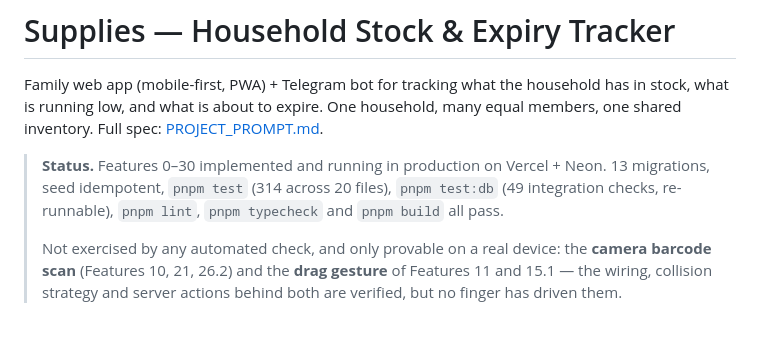
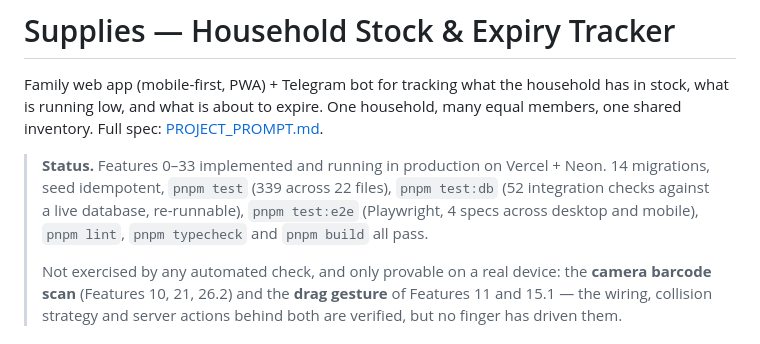
Before and after one commit to KulahinAnton/supplies, a Markdown page: CLAUDE.md, the part around the change. Rendered like a GitHub page.

```diff
--- a/CLAUDE.md
+++ b/CLAUDE.md
@@ -2,7 +2,7 @@
 
 Family web app (mobile-first, PWA) + Telegram bot for tracking what the household has in stock, what is running low, and what is about to expire. One household, many equal members, one shared inventory. Full spec: [PROJECT_PROMPT.md](PROJECT_PROMPT.md).
 
-> **Status.** Features 0–30 implemented and running in production on Vercel + Neon. 13 migrations, seed idempotent, `pnpm test` (314 across 20 files), `pnpm test:db` (49 integration checks, re-runnable), `pnpm lint`, `pnpm typecheck` and `pnpm build` all pass.
+> **Status.** Features 0–33 implemented and running in production on Vercel + Neon. 14 migrations, seed idempotent, `pnpm test` (339 across 22 files), `pnpm test:db` (52 integration checks against a live database, re-runnable), `pnpm test:e2e` (Playwright, 4 specs across desktop and mobile), `pnpm lint`, `pnpm typecheck` and `pnpm build` all pass.
 >
 > Not exercised by any automated check, and only provable on a real device: the **camera barcode scan** (Features 10, 21, 26.2) and the **drag gesture** of Features 11 and 15.1 — the wiring, collision strategy and server actions behind both are verified, but no finger has driven them.
 
```
Also changed, not shown: PROJECT_PROMPT.md (+49 -0 lines).
